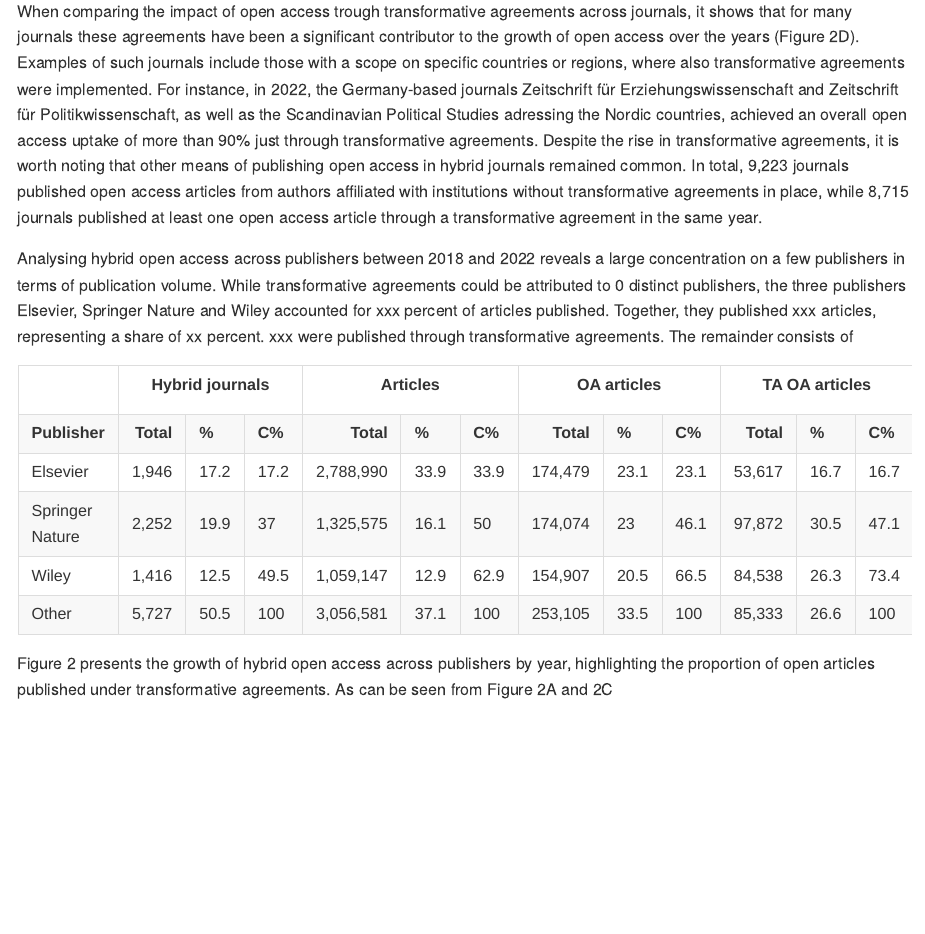
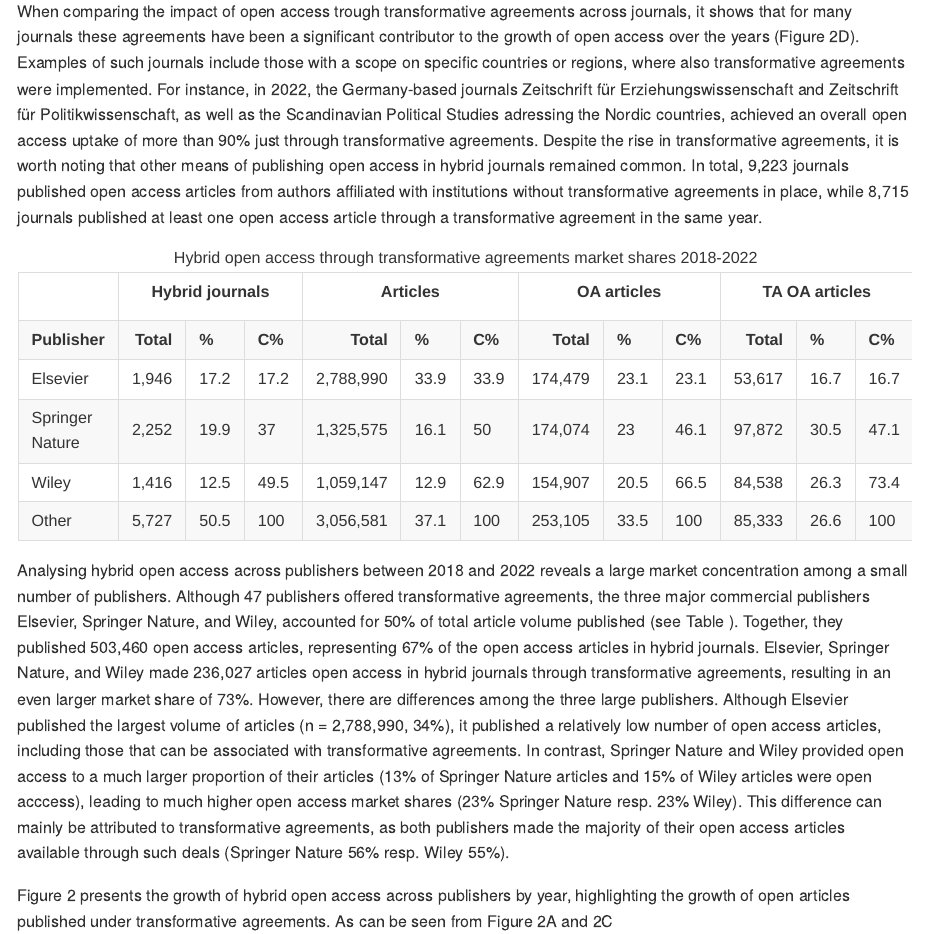
Before and after one commit to njahn82/hoa_ta_effects, an R Markdown document (analysis/001_overview.Rmd): the page in a window 1100 px wide, from 1720 px down. The pictures show the output file analysis/001_overview.md that the author committed with the source, drawn offline in the style of GitHub.

Commit message:
Publishers league table description

````diff
--- a/analysis/001_overview.Rmd
+++ b/analysis/001_overview.Rmd
@@ -382,10 +382,6 @@
     strip.text.x = element_blank())
 ```
 
-Analysing hybrid open access across publishers between 2018 and 2022 reveals a large concentration on a few publishers in terms of publication volume.
-While transformative agreements could be attributed to `r length(unique(publisher_plot_df$esac_publisher))` distinct publishers, the three publishers Elsevier, Springer Nature and Wiley accounted for xxx percent of articles published. Together, they published xxx articles, representing a share of xx percent. xxx were published through transformative agreements.
-The remainder consists of
-
 ```{r publisher_summary_table}
 publisher_article_total_table <- publisher_df |>
   group_by(publisher) |>
@@ -417,11 +413,13 @@
 publisher_league_tbl <-
   inner_join(publisher_article_total_table, publisher_article_oa_table) |>
   inner_join(publisher_article_ta_oa_table)
+```
 
-
+```{r}
 publisher_league_tbl |>
   mutate(across(contains(c("perc", "cum")), ~ paste(round(., 3) * 100))) |>
   kbl(
+    caption ="Hybrid open access through transformative agreements market shares 2018-2022",
     col.names = c(
       "Publisher",
       "Total",
@@ -449,8 +447,16 @@
   ))
 ```
 
-Figure 2 presents the growth of hybrid open access across publishers by year, highlighting the proportion of open articles published under transformative agreements. As can be seen from Figure 2A and 2C
+Analysing hybrid open access across publishers between 2018 and 2022 reveals a large market concentration among a small number of publishers.
+Although `r length(unique(jn_ind_jct_all$esac_publisher))` publishers offered transformative agreements, the three major commercial publishers Elsevier, Springer Nature, and Wiley, accounted for `r publisher_league_tbl  |> filter(publisher == "Wiley") |> pull(jn_cum) * 100`% of total article volume published (see Table ).
+Together, they published `r publisher_league_tbl  |> filter(publisher != "Other") |> pull(oa_total) |> sum()` open access articles, representing `r publisher_league_tbl  |> filter(publisher == "Wiley") |> pull(oa_cum) * 100`% of the open access articles in hybrid journals.
+Elsevier, Springer Nature, and Wiley made `r publisher_league_tbl  |> filter(publisher != "Other") |> pull(ta_oa_total) |> sum()` articles open access in hybrid journals through transformative agreements, resulting in an even larger market share of `r publisher_league_tbl  |> filter(publisher == "Wiley") |> pull(ta_oa_cum)*100`%.
+However, there are differences among the three large publishers. Although Elsevier published the largest volume of articles (n = `r publisher_league_tbl  |> filter(publisher == "Elsevier") |> pull(publisher_total)`, `r publisher_league_tbl  |> filter(publisher == "Elsevier") |> pull(cum)*100`%), it published a relatively low number of open access articles, including those that can be associated with transformative agreements.
+In contrast, Springer Nature and Wiley provided open access to a much larger proportion of their articles (`r (publisher_league_tbl  |> filter(publisher == "Springer Nature") |> pull(oa_total)) / (publisher_league_tbl  |> filter(publisher == "Springer Nature") |> pull(publisher_total)) * 100`% of Springer Nature articles and `r (publisher_league_tbl  |> filter(publisher == "Wiley") |> pull(oa_total)) / (publisher_league_tbl  |> filter(publisher == "Wiley") |> pull(publisher_total)) * 100`% of Wiley articles were open acccess), leading to much higher open access market shares (`r publisher_league_tbl  |> filter(publisher == "Springer Nature") |> pull(oa_perc)*100`% Springer Nature resp. `r publisher_league_tbl  |> filter(publisher == "Springer Nature") |> pull(oa_perc)*100`% Wiley).
+This  difference can mainly be attributed to transformative agreements, as both publishers made the majority of their open access articles available through such deals (Springer Nature `r ((publisher_league_tbl  |> filter(publisher == "Springer Nature") |> pull(ta_oa_total)) / (publisher_league_tbl  |> filter(publisher == "Springer Nature") |> pull(oa_total)) * 100)`% resp. Wiley `r (publisher_league_tbl  |> filter(publisher == "Wiley") |> pull(ta_oa_total)) / (publisher_league_tbl  |> filter(publisher == "Wiley") |> pull(oa_total)) * 100`%).
 
+
+Figure 2 presents the growth of hybrid open access across publishers by year, highlighting the growth of open articles published under transformative agreements. As can be seen from Figure 2A and 2C
 
 
 ```{r, fig.asp=1.1}
````
Also changed, not shown: analysis/001_overview.md.
